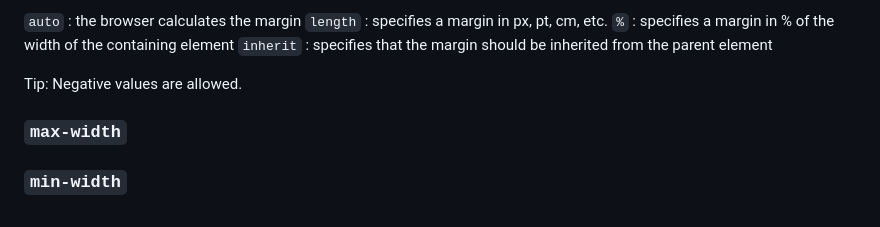
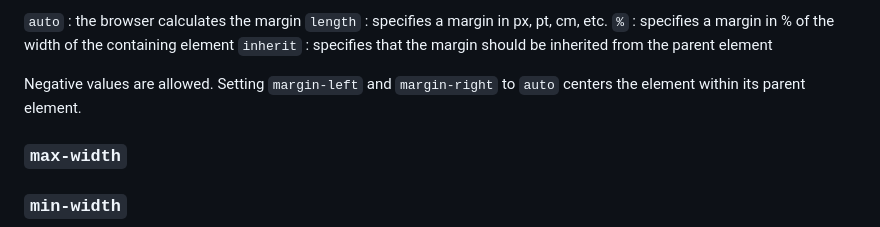
Before and after one commit to pythonadventurer/bgo, a Markdown page: notes/css-notes.md, the part around the change. Drawn GitHub-style.

```diff
--- a/notes/css-notes.md
+++ b/notes/css-notes.md
@@ -192,7 +192,9 @@ All the margin properties can have the following values:
 `%`       : specifies a margin in % of the width of the containing element
 `inherit` : specifies that the margin should be inherited from the parent element
 
-Tip: Negative values are allowed.
+Negative values are allowed.
+Setting `margin-left` and `margin-right` to `auto` centers the element within its parent element.
+
 
 ### `max-width`
 
```
